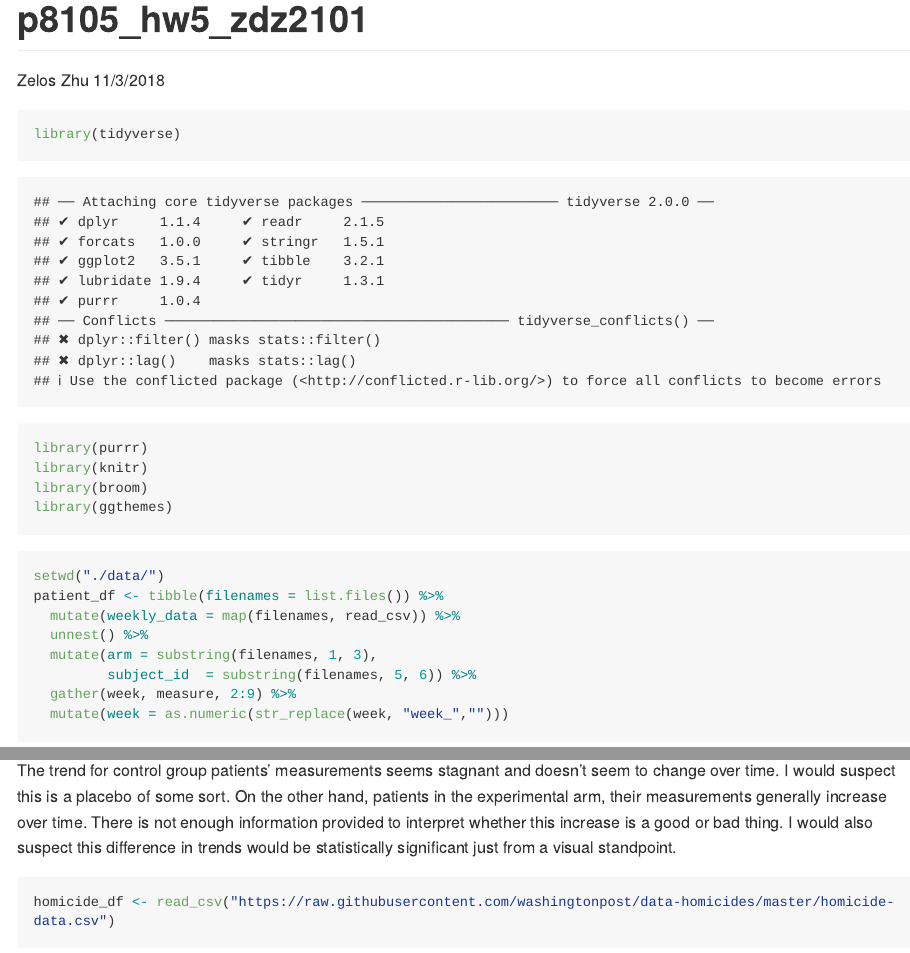
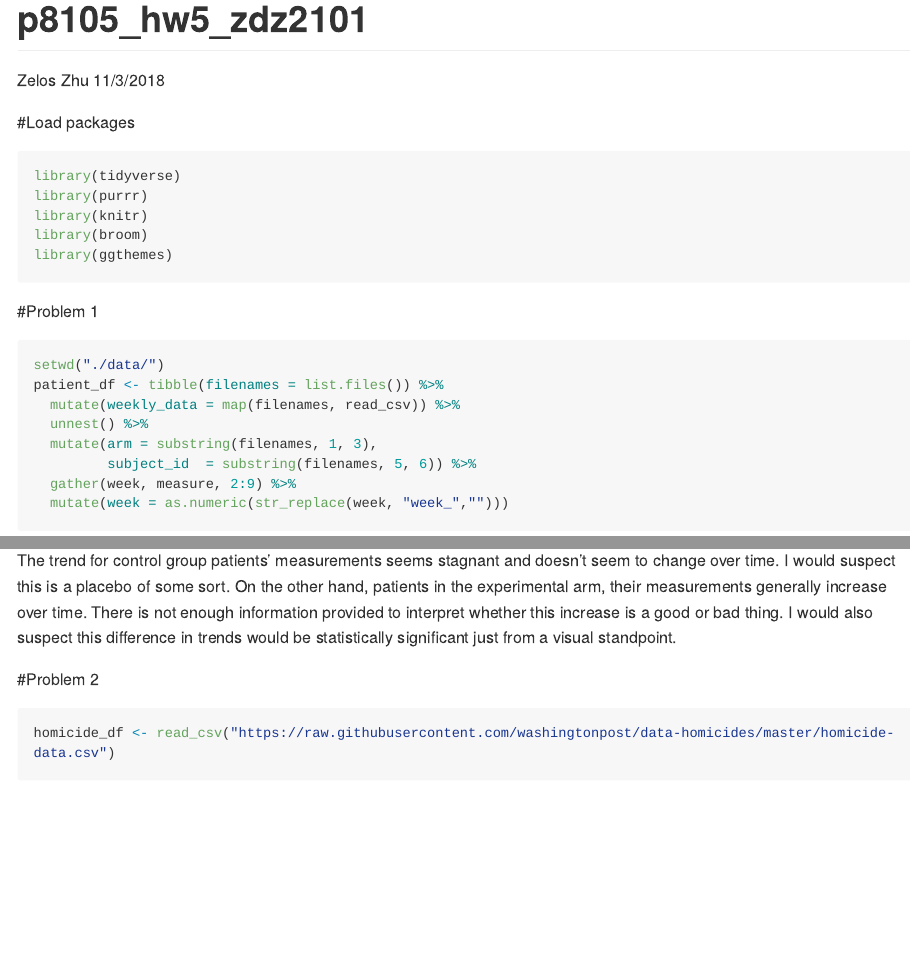
Before and after one commit to zdz2101/p8105_hw5_zdz2101, an R Markdown document (p8105_hw5_zdz2101.Rmd): the page in a window 1100 px wide, from its top, and a second part further down, joined at a grey line. Rendered offline with R 4.5, knitr and Pandoc, with nearby package versions; some code elsewhere in the file could not run offline; long lines of code are wrapped.

Commit message:
final commit

````diff
--- a/p8105_hw5_zdz2101.Rmd
+++ b/p8105_hw5_zdz2101.Rmd
@@ -5,7 +5,8 @@ date: "11/3/2018"
 output: github_document
 ---
 
-```{r}
+#Load packages
+```{r, message = FALSE}
 library(tidyverse)
 library(purrr)
 library(knitr)
@@ -13,6 +14,7 @@ library(broom)
 library(ggthemes)
 ```
 
+#Problem 1
 ```{r, message = FALSE}
 setwd("./data/")
 patient_df <- tibble(filenames = list.files()) %>%
@@ -35,6 +37,7 @@ ggplot(patient_df, aes(x = week, y = measure, group = filenames, color = arm)) +
 
 The trend for control group patients' measurements seems stagnant and doesn't seem to change over time. I would suspect this is a placebo of some sort. On the other hand, patients in the experimental arm, their measurements generally increase over time. There is not enough information provided to interpret whether this increase is a good or bad thing. I would also suspect this difference in trends would be statistically significant just from a visual standpoint.
 
+#Problem 2
 ```{r, message = FALSE}
 homicide_df <- read_csv("https://raw.githubusercontent.com/washingtonpost/data-homicides/master/homicide-data.csv")
 homicide_df <- homicide_df %>%
````
Also changed, not shown: p8105_hw5_zdz2101.md.
